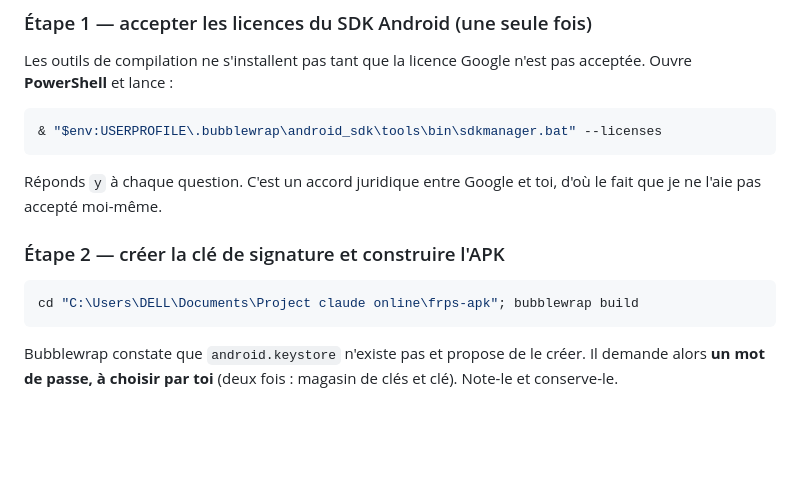
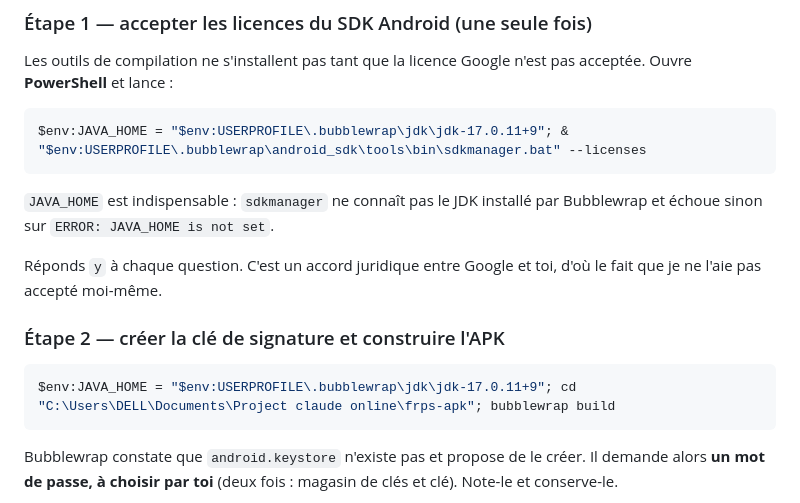
Before and after one commit to mohamadou6/frps-commande, a Markdown page: deploy/APK_ANDROID.md, the part around the change. GitHub-like rendering; blank space fills up the shorter version.

Commit message:
APK : corrige les commandes, JAVA_HOME doit etre defini
sdkmanager ne connait pas le JDK installe par Bubblewrap et echouait sur
'ERROR: JAVA_HOME is not set'.

Co-Authored-By: Claude Opus 5 <noreply@anthropic.com>

````diff
--- a/deploy/APK_ANDROID.md
+++ b/deploy/APK_ANDROID.md
@@ -41,8 +41,11 @@ Les outils de compilation ne s'installent pas tant que la licence Google n'est p
 acceptée. Ouvre **PowerShell** et lance :
 
 ```bash
-& "$env:USERPROFILE\.bubblewrap\android_sdk\tools\bin\sdkmanager.bat" --licenses
+$env:JAVA_HOME = "$env:USERPROFILE\.bubblewrap\jdk\jdk-17.0.11+9"; & "$env:USERPROFILE\.bubblewrap\android_sdk\tools\bin\sdkmanager.bat" --licenses
 ```
+
+`JAVA_HOME` est indispensable : `sdkmanager` ne connaît pas le JDK installé par
+Bubblewrap et échoue sinon sur `ERROR: JAVA_HOME is not set`.
 
 Réponds `y` à chaque question. C'est un accord juridique entre Google et toi, d'où
 le fait que je ne l'aie pas accepté moi-même.
@@ -50,7 +53,7 @@ le fait que je ne l'aie pas accepté moi-même.
 ### Étape 2 — créer la clé de signature et construire l'APK
 
 ```bash
-cd "C:\Users\DELL\Documents\Project claude online\frps-apk"; bubblewrap build
+$env:JAVA_HOME = "$env:USERPROFILE\.bubblewrap\jdk\jdk-17.0.11+9"; cd "C:\Users\DELL\Documents\Project claude online\frps-apk"; bubblewrap build
 ```
 
 Bubblewrap constate que `android.keystore` n'existe pas et propose de le créer. Il
````
